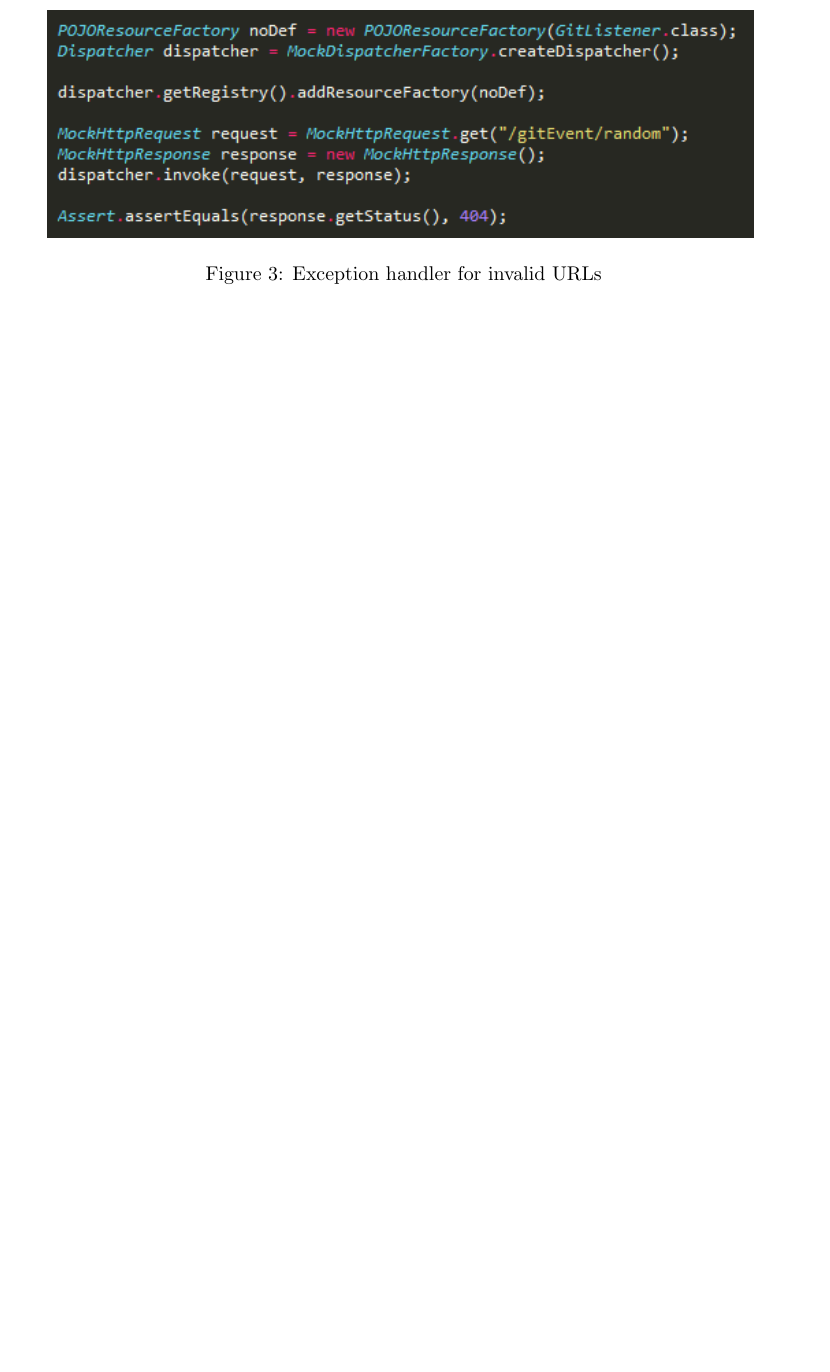
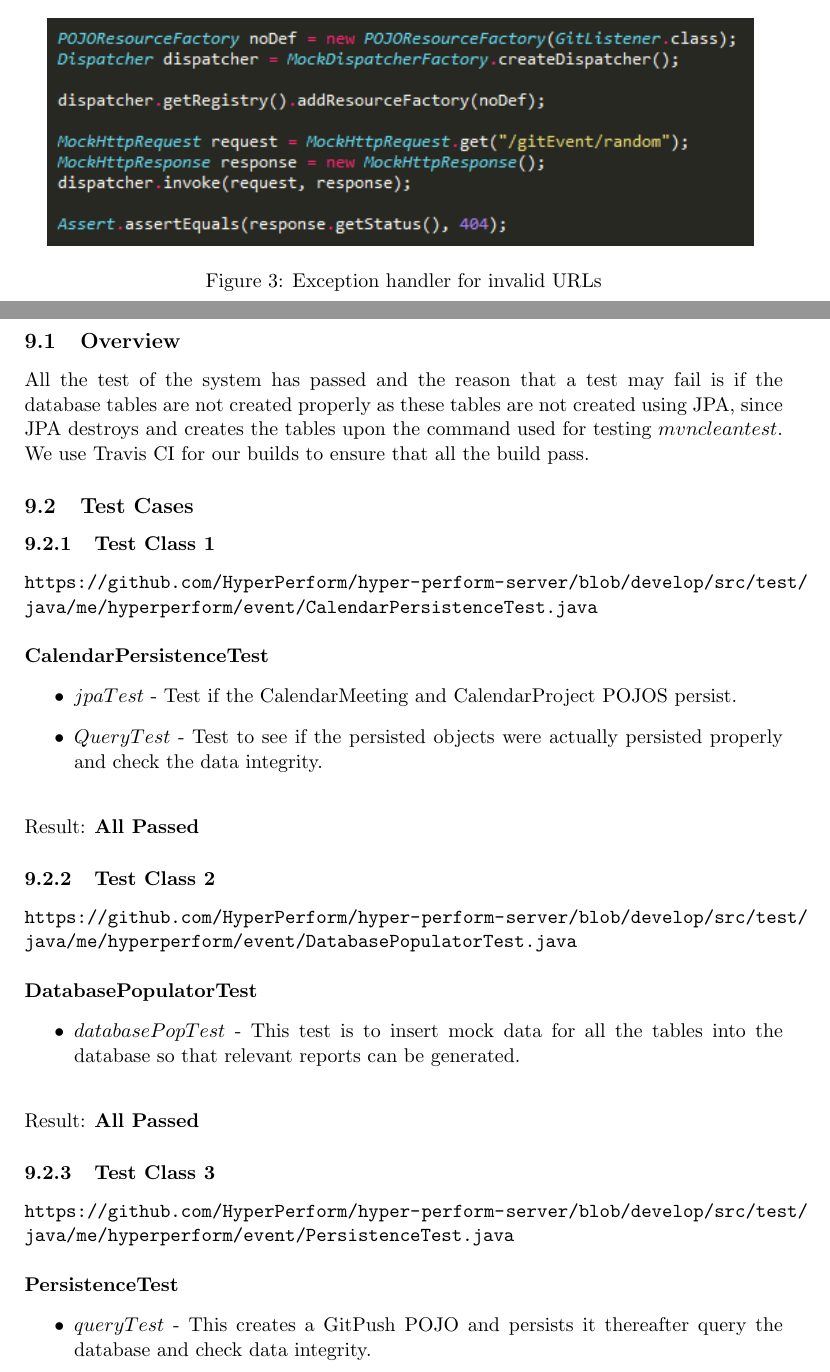
Before and after one commit to CodusMaximus/hyper-perform-documentation, a LaTeX document (Testing Document/testing.tex): part of page 6 of 6 before the commit and two parts of pages 6 and 7 of 8 after it, the two joined at a grey line, cut so that both start at the same text, the shorter picture padded with empty space. Compiled offline with pdfLaTeX.

Commit message:
added unit tests

```diff
--- a/Testing Document/testing.tex
+++ b/Testing Document/testing.tex
@@ -122,3 +128,35 @@ A post request is created and has the mock event as its content. This post reque
 	\end{center}
 \end{figure}
 
+
+\section{Unit Test Report}
+\subsection{Overview}
+All the test of the system has passed and the reason that a test may fail is if the database tables are not created properly as these tables are not created using JPA, since JPA destroys and creates the tables upon the command used for testing $mvn clean test$. We use Travis CI for our builds to ensure that all the build pass.
+
+\subsection{Test Cases}
+
+\subsubsection{Test Class 1}
+	\url{https://github.com/HyperPerform/hyper-perform-server/blob/develop/src/test/java/me/hyperperform/event/CalendarPersistenceTest.java}\\\\
+ \textbf{CalendarPersistenceTest}
+ \begin{itemize}
+ 	\item $jpaTest$ - Test if the CalendarMeeting and CalendarProject POJOS persist.
+	\item $QueryTest$ - Test to see if the persisted objects were actually persisted properly and check the data integrity.\\
+\end{itemize}
+Result: \textbf{All Passed}
+
+
+\subsubsection{Test Class 2}
+\url{https://github.com/HyperPerform/hyper-perform-server/blob/develop/src/test/java/me/hyperperform/event/DatabasePopulatorTest.java}\\\\
+\textbf{DatabasePopulatorTest}
+\begin{itemize}
+	\item $databasePopTest$ - This test is to insert mock data for all the tables into the database so that relevant reports can be generated.\\
+\end{itemize}
+Result: \textbf{All Passed}
+
+
+\subsubsection{Test Class 3}
+\url{https://github.com/HyperPerform/hyper-perform-server/blob/develop/src/test/java/me/hyperperform/event/PersistenceTest.java}\\\\
+\textbf{PersistenceTest}
+\begin{itemize}
+	\item $queryTest$ - This creates a GitPush POJO and persists it thereafter query the database and check data integrity.
+	\item $gitIssuePojoTest$ - This creates a GitIssue POJO and persists it.
```
Also changed, not shown: Testing Document/testing.pdf, Testing Document/testing.tex (45 more changed lines).
